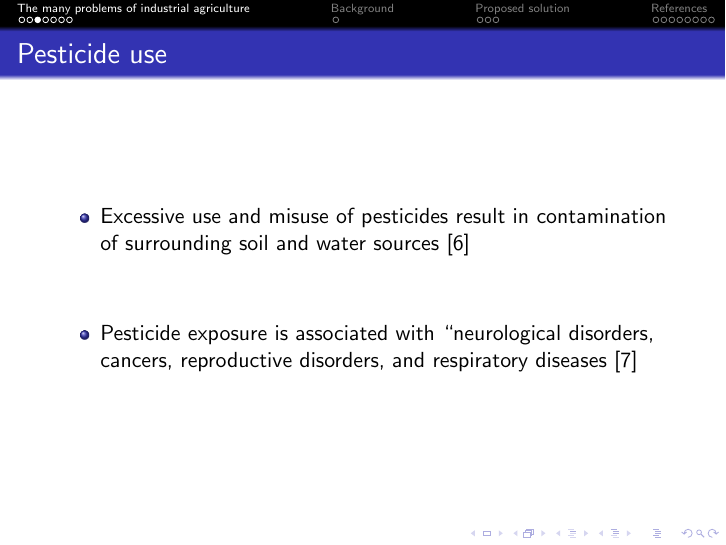
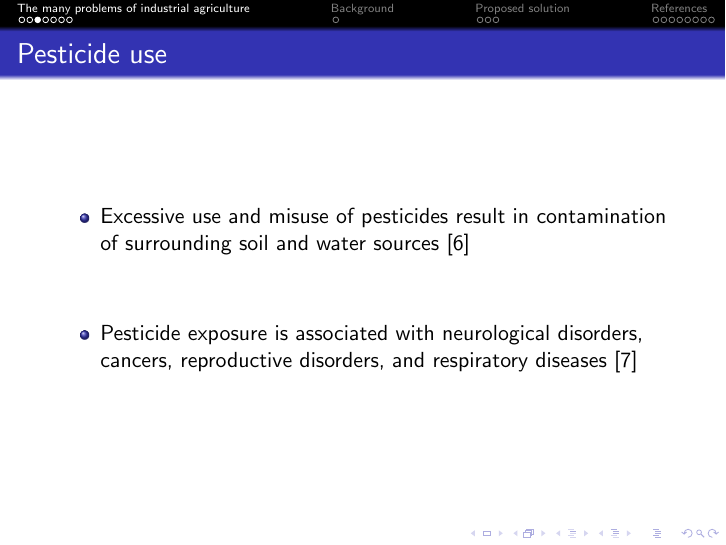
Before and after one commit to TorikTheGreat/decentralized_agriculture, LaTeX slides (presentation/main.tex): page 5 of 21. The pictures show the PDF file presentation/main.pdf that the author committed with the source.

Commit message:
Small correction

```diff
--- a/presentation/main.tex
+++ b/presentation/main.tex
@@ -62,7 +62,7 @@
     \begin{itemize}
         \item Excessive use and misuse of pesticides result in contamination of surrounding soil and water sources \cite{unep_2021_pesticides_fertilizers}\vspace{10mm}
         % The report concludes that widespread pesticide use contaminates ecosystems and contributes to biodiversity loss and ecological damage
-        \item Pesticide exposure is associated with “neurological disorders, cancers, reproductive disorders, and respiratory diseases \cite{adam2024hazardous_pesticides}
+        \item Pesticide exposure is associated with neurological disorders, cancers, reproductive disorders, and respiratory diseases \cite{adam2024hazardous_pesticides}
 
     \end{itemize}
 \end{frame}
```
Also changed, not shown: presentation/main.pdf, 3 other files.
